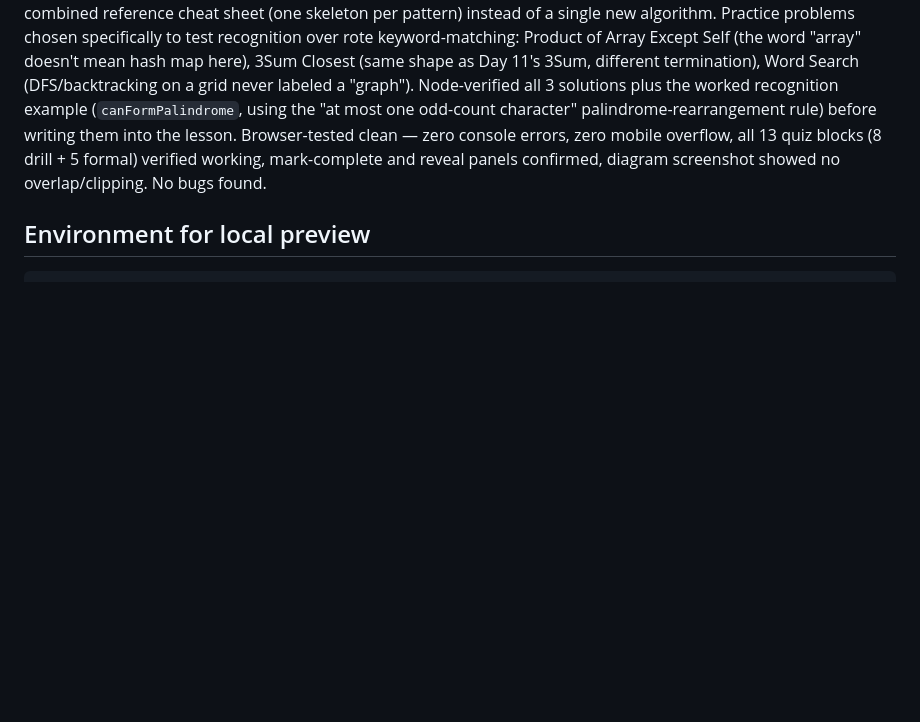
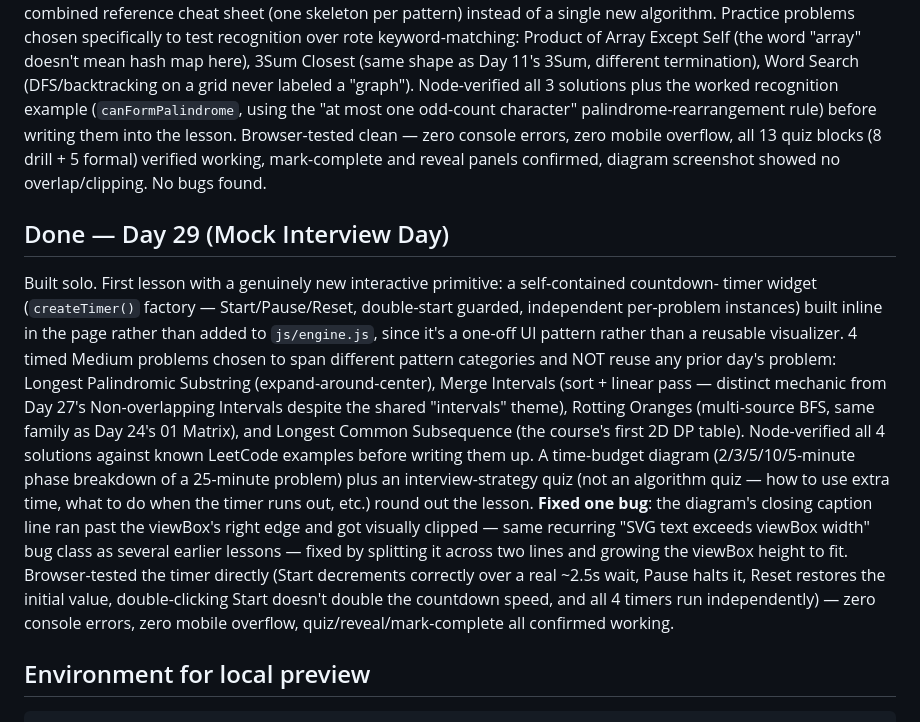
Before and after one commit to zainulhasan/30-days-js-interview-prep, a Markdown page: .docs/NOTES.md, the part around the change. GitHub-like rendering; blank space fills up the shorter version.

Commit message:
Update build notes: Day 29 completion summary

````diff
--- a/.docs/NOTES.md
+++ b/.docs/NOTES.md
@@ -550,6 +550,26 @@ console errors, zero mobile overflow, all 13 quiz blocks (8 drill + 5 formal) ve
 mark-complete and reveal panels confirmed, diagram screenshot showed no overlap/clipping. No bugs
 found.
 
+## Done — Day 29 (Mock Interview Day)
+Built solo. First lesson with a genuinely new interactive primitive: a self-contained countdown-
+timer widget (`createTimer()` factory — Start/Pause/Reset, double-start guarded, independent
+per-problem instances) built inline in the page rather than added to `js/engine.js`, since it's a
+one-off UI pattern rather than a reusable visualizer. 4 timed Medium problems chosen to span
+different pattern categories and NOT reuse any prior day's problem: Longest Palindromic Substring
+(expand-around-center), Merge Intervals (sort + linear pass — distinct mechanic from Day 27's
+Non-overlapping Intervals despite the shared "intervals" theme), Rotting Oranges (multi-source
+BFS, same family as Day 24's 01 Matrix), and Longest Common Subsequence (the course's first 2D DP
+table). Node-verified all 4 solutions against known LeetCode examples before writing them up. A
+time-budget diagram (2/3/5/10/5-minute phase breakdown of a 25-minute problem) plus an
+interview-strategy quiz (not an algorithm quiz — how to use extra time, what to do when the timer
+runs out, etc.) round out the lesson. **Fixed one bug**: the diagram's closing caption line ran
+past the viewBox's right edge and got visually clipped — same recurring "SVG text exceeds viewBox
+width" bug class as several earlier lessons — fixed by splitting it across two lines and growing
+the viewBox height to fit. Browser-tested the timer directly (Start decrements correctly over a
+real ~2.5s wait, Pause halts it, Reset restores the initial value, double-clicking Start doesn't
+double the countdown speed, and all 4 timers run independently) — zero console errors, zero mobile
+overflow, quiz/reveal/mark-complete all confirmed working.
+
 ## Environment for local preview
 ```bash
 cd /Users/zain/projects/dsa
````
